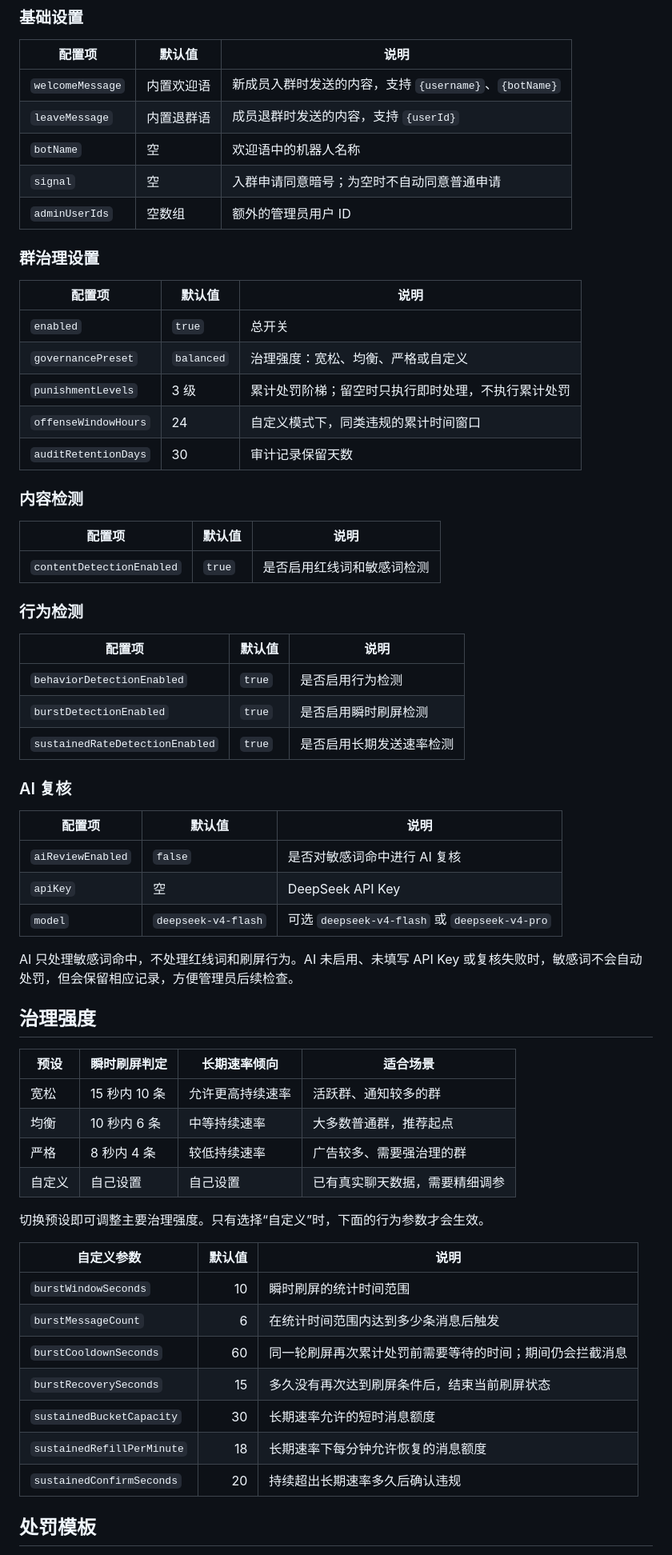
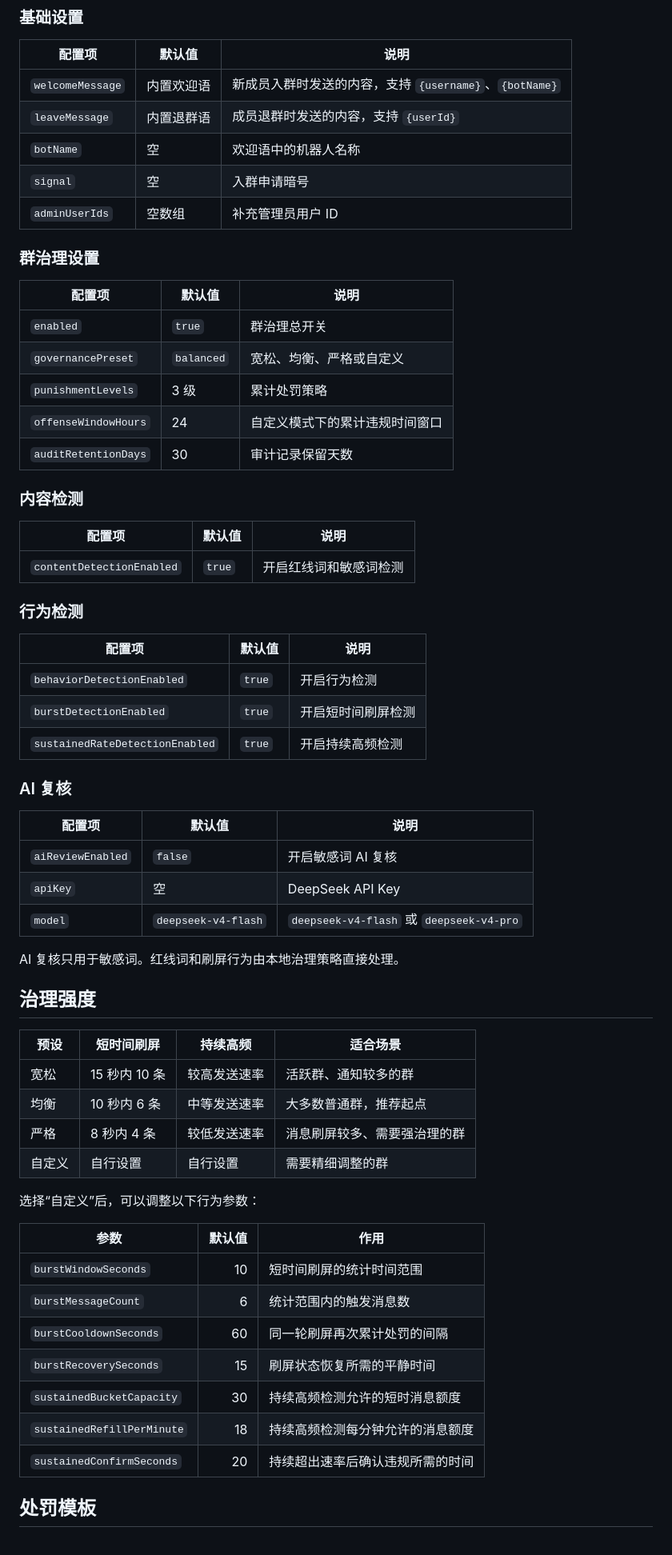
Before and after one commit to codingayice/koishi-plugin-group-assistant, a Markdown page: readme.md, the part around one of its changes. Shown at 80% size. Drawn GitHub-style.

```diff
--- a/readme.md
+++ b/readme.md
@@ -125,63 +122,63 @@ npm install koishi-plugin-group-assistant
 | `welcomeMessage` | 内置欢迎语 | 新成员入群时发送的内容，支持 `{username}`、`{botName}` |
 | `leaveMessage` | 内置退群语 | 成员退群时发送的内容，支持 `{userId}` |
 | `botName` | 空 | 欢迎语中的机器人名称 |
-| `signal` | 空 | 入群申请同意暗号；为空时不自动同意普通申请 |
-| `adminUserIds` | 空数组 | 额外的管理员用户 ID |
+| `signal` | 空 | 入群申请暗号 |
+| `adminUserIds` | 空数组 | 补充管理员用户 ID |
 
 ### 群治理设置
 
 | 配置项 | 默认值 | 说明 |
 | --- | --- | --- |
-| `enabled` | `true` | 总开关 |
-| `governancePreset` | `balanced` | 治理强度：宽松、均衡、严格或自定义 |
-| `punishmentLevels` | 3 级 | 累计处罚阶梯；留空时只执行即时处理，不执行累计处罚 |
-| `offenseWindowHours` | 24 | 自定义模式下，同类违规的累计时间窗口 |
+| `enabled` | `true` | 群治理总开关 |
+| `governancePreset` | `balanced` | 宽松、均衡、严格或自定义 |
+| `punishmentLevels` | 3 级 | 累计处罚策略 |
+| `offenseWindowHours` | 24 | 自定义模式下的累计违规时间窗口 |
 | `auditRetentionDays` | 30 | 审计记录保留天数 |
 
 ### 内容检测
 
 | 配置项 | 默认值 | 说明 |
 | --- | --- | --- |
-| `contentDetectionEnabled` | `true` | 是否启用红线词和敏感词检测 |
+| `contentDetectionEnabled` | `true` | 开启红线词和敏感词检测 |
 
 ### 行为检测
 
 | 配置项 | 默认值 | 说明 |
 | --- | --- | --- |
-| `behaviorDetectionEnabled` | `true` | 是否启用行为检测 |
-| `burstDetectionEnabled` | `true` | 是否启用瞬时刷屏检测 |
-| `sustainedRateDetectionEnabled` | `true` | 是否启用长期发送速率检测 |
+| `behaviorDetectionEnabled` | `true` | 开启行为检测 |
+| `burstDetectionEnabled` | `true` | 开启短时间刷屏检测 |
+| `sustainedRateDetectionEnabled` | `true` | 开启持续高频检测 |
 
 ### AI 复核
 
 | 配置项 | 默认值 | 说明 |
 | --- | --- | --- |
-| `aiReviewEnabled` | `false` | 是否对敏感词命中进行 AI 复核 |
+| `aiReviewEnabled` | `false` | 开启敏感词 AI 复核 |
 | `apiKey` | 空 | DeepSeek API Key |
-| `model` | `deepseek-v4-flash` | 可选 `deepseek-v4-flash` 或 `deepseek-v4-pro` |
+| `model` | `deepseek-v4-flash` | `deepseek-v4-flash` 或 `deepseek-v4-pro` |
 
-AI 只处理敏感词命中，不处理红线词和刷屏行为。AI 未启用、未填写 API Key 或复核失败时，敏感词不会自动处罚，但会保留相应记录，方便管理员后续检查。
+AI 复核只用于敏感词。红线词和刷屏行为由本地治理策略直接处理。
 
 ## 治理强度
 
-| 预设 | 瞬时刷屏判定 | 长期速率倾向 | 适合场景 |
+| 预设 | 短时间刷屏 | 持续高频 | 适合场景 |
 | --- | --- | --- | --- |
-| 宽松 | 15 秒内 10 条 | 允许更高持续速率 | 活跃群、通知较多的群 |
-| 均衡 | 10 秒内 6 条 | 中等持续速率 | 大多数普通群，推荐起点 |
-| 严格 | 8 秒内 4 条 | 较低持续速率 | 广告较多、需要强治理的群 |
-| 自定义 | 自己设置 | 自己设置 | 已有真实聊天数据，需要精细调参 |
+| 宽松 | 15 秒内 10 条 | 较高发送速率 | 活跃群、通知较多的群 |
+| 均衡 | 10 秒内 6 条 | 中等发送速率 | 大多数普通群，推荐起点 |
+| 严格 | 8 秒内 4 条 | 较低发送速率 | 消息刷屏较多、需要强治理的群 |
+| 自定义 | 自行设置 | 自行设置 | 需要精细调整的群 |
 
-切换预设即可调整主要治理强度。只有选择“自定义”时，下面的行为参数才会生效。
+选择“自定义”后，可以调整以下行为参数：
 
-| 自定义参数 | 默认值 | 说明 |
+| 参数 | 默认值 | 作用 |
 | --- | ---: | --- |
-| `burstWindowSeconds` | 10 | 瞬时刷屏的统计时间范围 |
-| `burstMessageCount` | 6 | 在统计时间范围内达到多少条消息后触发 |
-| `burstCooldownSeconds` | 60 | 同一轮刷屏再次累计处罚前需要等待的时间；期间仍会拦截消息 |
-| `burstRecoverySeconds` | 15 | 多久没有再次达到刷屏条件后，结束当前刷屏状态 |
-| `sustainedBucketCapacity` | 30 | 长期速率允许的短时消息额度 |
-| `sustainedRefillPerMinute` | 18 | 长期速率下每分钟允许恢复的消息额度 |
-| `sustainedConfirmSeconds` | 20 | 持续超出长期速率多久后确认违规 |
+| `burstWindowSeconds` | 10 | 短时间刷屏的统计时间范围 |
+| `burstMessageCount` | 6 | 统计范围内的触发消息数 |
+| `burstCooldownSeconds` | 60 | 同一轮刷屏再次累计处罚的间隔 |
+| `burstRecoverySeconds` | 15 | 刷屏状态恢复所需的平静时间 |
+| `sustainedBucketCapacity` | 30 | 持续高频检测允许的短时消息额度 |
+| `sustainedRefillPerMinute` | 18 | 持续高频检测每分钟允许的消息额度 |
+| `sustainedConfirmSeconds` | 20 | 持续超出速率后确认违规所需的时间 |
 
 ## 处罚模板
 
```
Also changed, not shown: other parts of readme.md (+110 -120 lines).
